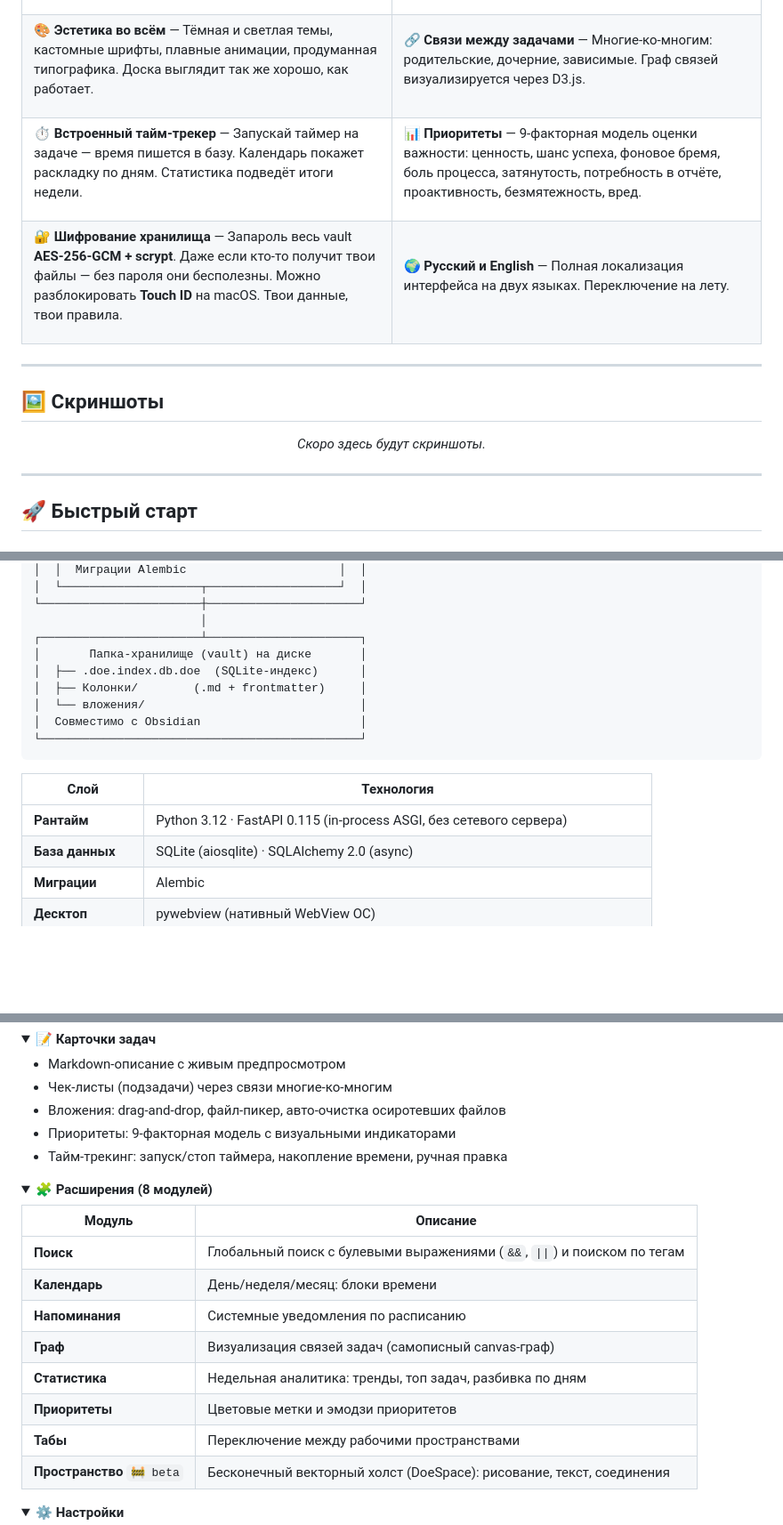
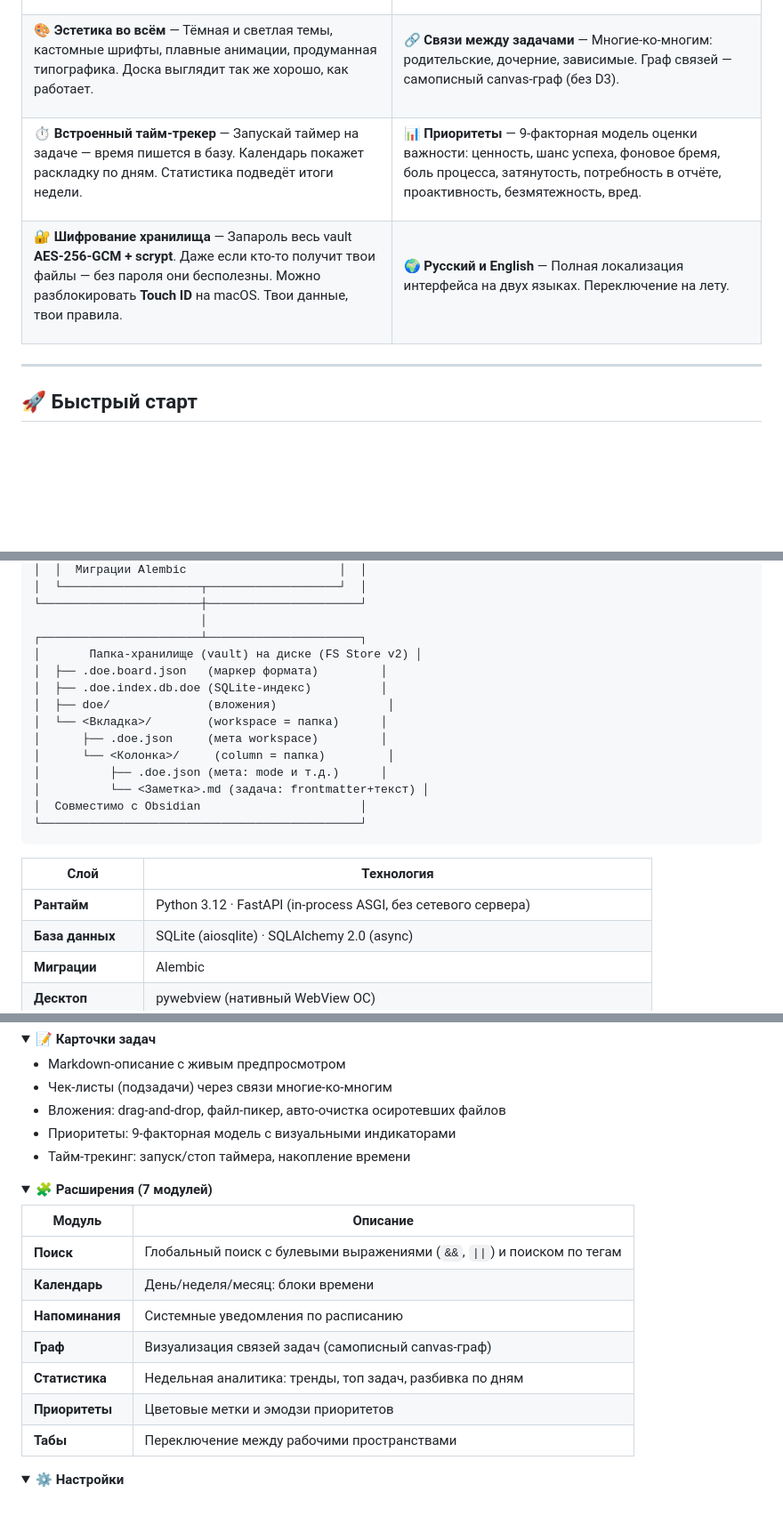
Before and after one commit to chr1stvoskrese/Doe, a Markdown page: README_RU.md, 3 parts joined by grey strips. Shown at 89% size. Drawn GitHub-style; folded sections open; blank space fills up the shorter version.

Commit message:
docs: fix AGENTS.md paths/worker argv; sync READMEs with FS Store v2, drop Space/roadmap
Co-Authored-By: Claude Opus 5.5 <noreply@anthropic.com>

````diff
--- a/README_RU.md
+++ b/README_RU.md
@@ -63,7 +62,7 @@
   </td>
   <td width="50%" valign="top">
 
-**🔗 Связи между задачами** — Многие-ко-многим: родительские, дочерние, зависимые. Граф связей визуализируется через D3.js.
+**🔗 Связи между задачами** — Многие-ко-многим: родительские, дочерние, зависимые. Граф связей — самописный canvas-граф (без D3).
 
   </td>
 </tr>
@@ -92,14 +91,6 @@
   </td>
 </tr>
 </table>
-
----
-
-## 🖼 Скриншоты
-
-<p align="center">
-  <em>Скоро здесь будут скриншоты.</em>
-</p>
 
 ---
 
@@ -180,17 +171,22 @@ python wrapper.py
 └───────────────────────┼──────────────────────┘
                         │
 ┌───────────────────────┴──────────────────────┐
-│       Папка-хранилище (vault) на диске       │
-│  ├── .doe.index.db.doe  (SQLite-индекс)      │
-│  ├── Колонки/        (.md + frontmatter)     │
-│  └── вложения/                               │
+│       Папка-хранилище (vault) на диске (FS Store v2) │
+│  ├── .doe.board.json   (маркер формата)         │
+│  ├── .doe.index.db.doe (SQLite-индекс)          │
+│  ├── doe/              (вложения)                │
+│  └── <Вкладка>/        (workspace = папка)      │
+│      ├── .doe.json     (мета workspace)         │
+│      └── <Колонка>/     (column = папка)         │
+│          ├── .doe.json (мета: mode и т.д.)      │
+│          └── <Заметка>.md (задача: frontmatter+текст) │
 │  Совместимо с Obsidian                       │
 └──────────────────────────────────────────────┘
 ```
 
 | Слой | Технология |
 |---|---|
-| **Рантайм** | Python 3.12 · FastAPI 0.115 (in-process ASGI, без сетевого сервера) |
+| **Рантайм** | Python 3.12 · FastAPI (in-process ASGI, без сетевого сервера) |
 | **База данных** | SQLite (aiosqlite) · SQLAlchemy 2.0 (async) |
 | **Миграции** | Alembic |
 | **Десктоп** | pywebview (нативный WebView ОС) |
@@ -221,12 +217,12 @@ python wrapper.py
 - Чек-листы (подзадачи) через связи многие-ко-многим
 - Вложения: drag-and-drop, файл-пикер, авто-очистка осиротевших файлов
 - Приоритеты: 9-факторная модель с визуальными индикаторами
-- Тайм-трекинг: запуск/стоп таймера, накопление времени, ручная правка
+- Тайм-трекинг: запуск/стоп таймера, накопление времени
 
 </details>
 
 <details>
-<summary><strong>🧩 Расширения (8 модулей)</strong></summary>
+<summary><strong>🧩 Расширения (7 модулей)</strong></summary>
 
 | Модуль | Описание |
 |---|---|
@@ -237,7 +233,6 @@ python wrapper.py
 | **Статистика** | Недельная аналитика: тренды, топ задач, разбивка по дням |
 | **Приоритеты** | Цветовые метки и эмодзи приоритетов |
 | **Табы** | Переключение между рабочими пространствами |
-| **Пространство** `🚧 beta` | Бесконечный векторный холст (DoeSpace): рисование, текст, соединения |
 
 </details>
 
````
Also changed, not shown: other parts of README_RU.md (+0 -8 lines), AGENTS.md (+10 -10 lines), README.md (+13 -25 lines).
